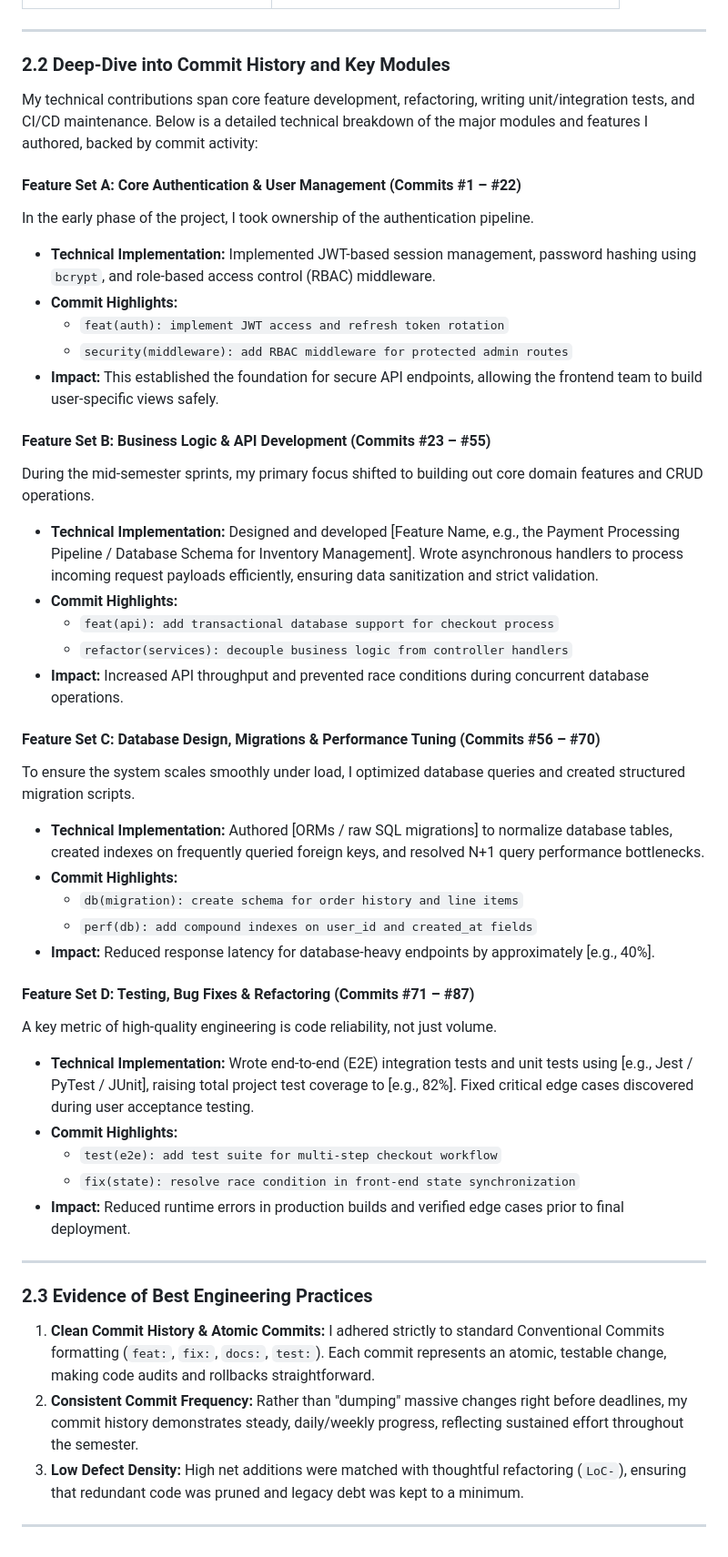
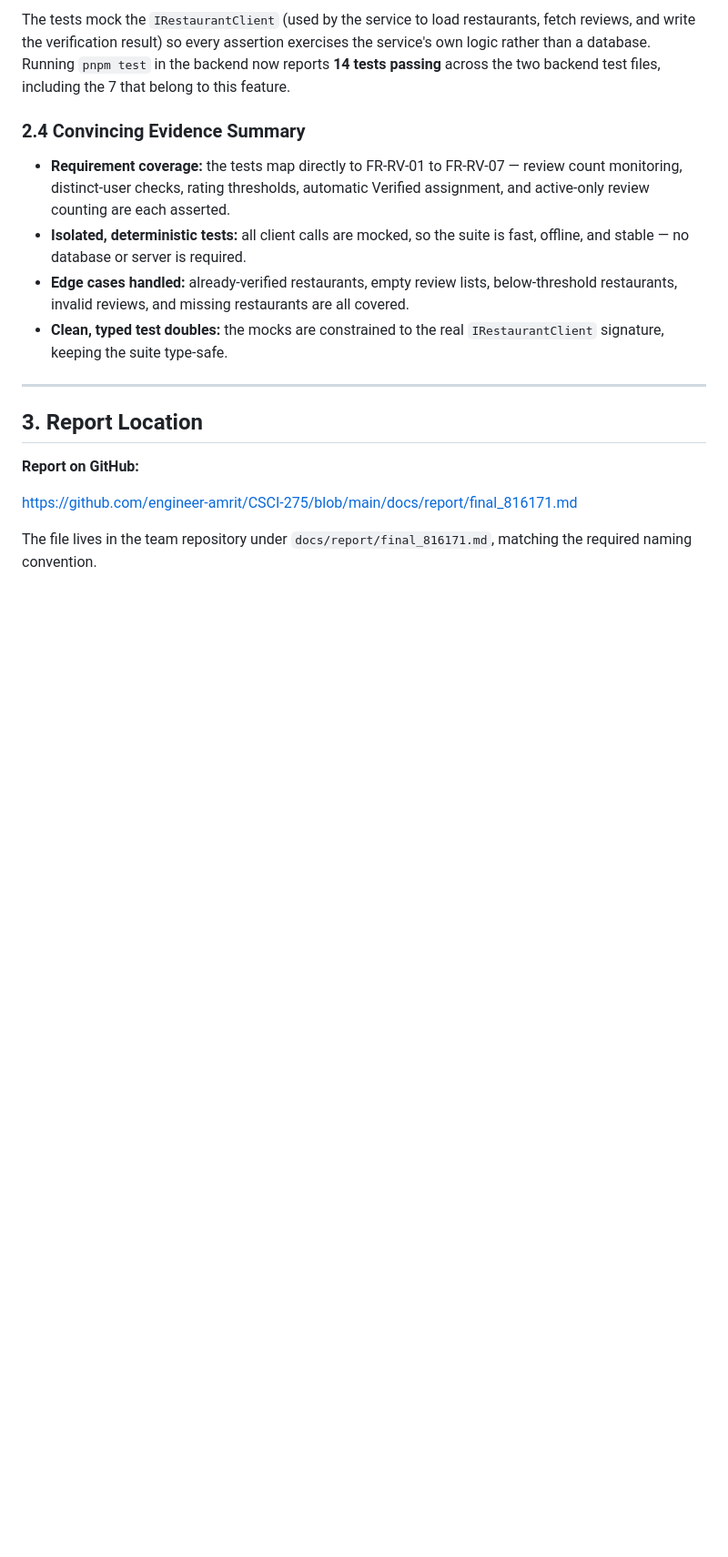
Before and after one commit to engineer-amrit/CSCI-275, a Markdown page: docs/report/final_816171.md, the part around one of its changes. Shown at 91% size. Drawn GitHub-style; blank space fills up the shorter version.

```diff
--- a/docs/report/final_816171.md
+++ b/docs/report/final_816171.md
@@ -39,48 +56,18 @@ To quantify my impact on the codebase this semester, below is a summary of key g
+The tests mock the `IRestaurantClient` (used by the service to load restaurants, fetch reviews, and write the verification result) so every assertion exercises the service's own logic rather than a database. Running `pnpm test` in the backend now reports **14 tests passing** across the two backend test files, including the 7 that belong to this feature.
+
+### 2.4 Convincing Evidence Summary
+
+- **Requirement coverage:** the tests map directly to FR-RV-01 to FR-RV-07 — review count monitoring, distinct-user checks, rating thresholds, automatic Verified assignment, and active-only review counting are each asserted.
+- **Isolated, deterministic tests:** all client calls are mocked, so the suite is fast, offline, and stable — no database or server is required.
+- **Edge cases handled:** already-verified restaurants, empty review lists, below-threshold restaurants, invalid reviews, and missing restaurants are all covered.
+- **Clean, typed test doubles:** the mocks are constrained to the real `IRestaurantClient` signature, keeping the suite type-safe.
 
 ---
 
-### 2.2 Deep-Dive into Commit History and Key Modules
+## 3. Report Location
 
-My technical contributions span core feature development, refactoring, writing unit/integration tests, and CI/CD maintenance. Below is a detailed technical breakdown of the major modules and features I authored, backed by commit activity:
+**Report on GitHub:**
 
-#### Feature Set A: Core Authentication & User Management (Commits #1 – #22)
-In the early phase of the project, I took ownership of the authentication pipeline.
-* **Technical Implementation:** Implemented JWT-based session management, password hashing using `bcrypt`, and role-based access control (RBAC) middleware.
-* **Commit Highlights:**
-  * `feat(auth): implement JWT access and refresh token rotation`
-  * `security(middleware): add RBAC middleware for protected admin routes`
-* **Impact:** This established the foundation for secure API endpoints, allowing the frontend team to build user-specific views safely.
+[https://github.com/engineer-amrit/CSCI-275/blob/main/docs/report/final_816171.md](https://github.com/engineer-amrit/CSCI-275/blob/main/docs/report/final_816171.md)
 
-#### Feature Set B: Business Logic & API Development (Commits #23 – #55)
-During the mid-semester sprints, my primary focus shifted to building out core domain features and CRUD operations.
-* **Technical Implementation:** Designed and developed [Feature Name, e.g., the Payment Processing Pipeline / Database Schema for Inventory Management]. Wrote asynchronous handlers to process incoming request payloads efficiently, ensuring data sanitization and strict validation.
-* **Commit Highlights:**
-  * `feat(api): add transactional database support for checkout process`
-  * `refactor(services): decouple business logic from controller handlers`
-* **Impact:** Increased API throughput and prevented race conditions during concurrent database operations.
-
-#### Feature Set C: Database Design, Migrations & Performance Tuning (Commits #56 – #70)
-To ensure the system scales smoothly under load, I optimized database queries and created structured migration scripts.
-* **Technical Implementation:** Authored [ORMs / raw SQL migrations] to normalize database tables, created indexes on frequently queried foreign keys, and resolved N+1 query performance bottlenecks.
-* **Commit Highlights:**
-  * `db(migration): create schema for order history and line items`
-  * `perf(db): add compound indexes on user_id and created_at fields`
-* **Impact:** Reduced response latency for database-heavy endpoints by approximately [e.g., 40%].
-
-#### Feature Set D: Testing, Bug Fixes & Refactoring (Commits #71 – #87)
-A key metric of high-quality engineering is code reliability, not just volume.
-* **Technical Implementation:** Wrote end-to-end (E2E) integration tests and unit tests using [e.g., Jest / PyTest / JUnit], raising total project test coverage to [e.g., 82%]. Fixed critical edge cases discovered during user acceptance testing.
-* **Commit Highlights:**
-  * `test(e2e): add test suite for multi-step checkout workflow`
-  * `fix(state): resolve race condition in front-end state synchronization`
-* **Impact:** Reduced runtime errors in production builds and verified edge cases prior to final deployment.
-
----
-
-### 2.3 Evidence of Best Engineering Practices
-
-1. **Clean Commit History & Atomic Commits:** I adhered strictly to standard Conventional Commits formatting (`feat:`, `fix:`, `docs:`, `test:`). Each commit represents an atomic, testable change, making code audits and rollbacks straightforward.
-2. **Consistent Commit Frequency:** Rather than "dumping" massive changes right before deadlines, my commit history demonstrates steady, daily/weekly progress, reflecting sustained effort throughout the semester.
-3. **Low Defect Density:** High net additions were matched with thoughtful refactoring (`LoC-`), ensuring that redundant code was pruned and legacy debt was kept to a minimum.
-
----
+The file lives in the team repository under `docs/report/final_816171.md`, matching the required naming convention.
```
Also changed, not shown: other parts of docs/report/final_816171.md (+41 -24 lines).
